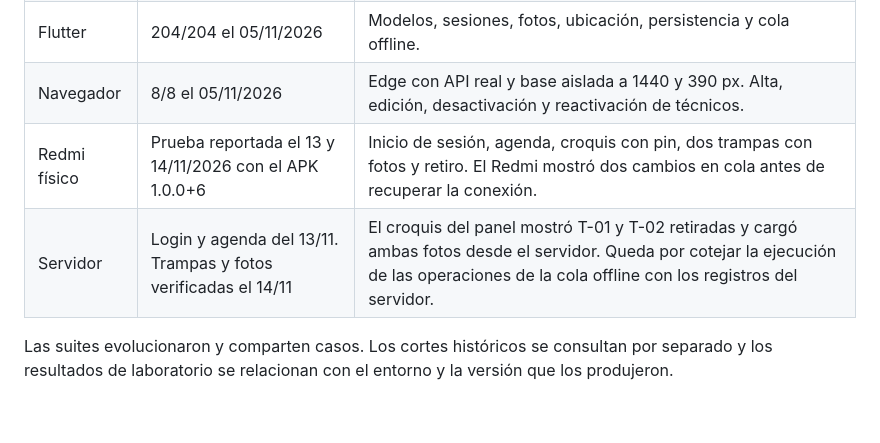
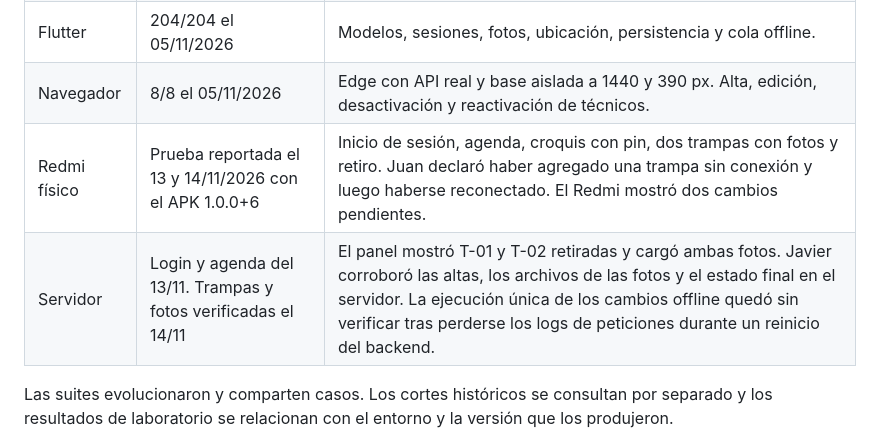
Before and after one commit to j4vierlb/PROYECTO-TESIS-, a Markdown page: Fase 2/Evidencias Individuales/Informe_final_Panel_Android_Pruebas_Borquez_Juan.md, the part around the change. Rendered like a GitHub page; blank space fills up the shorter version.

Commit message:
Añade la corroboración del servidor a la prueba Android

```diff
--- a/Fase 2/Evidencias Individuales/Informe_final_Panel_Android_Pruebas_Borquez_Juan.md
+++ b/Fase 2/Evidencias Individuales/Informe_final_Panel_Android_Pruebas_Borquez_Juan.md
@@ -155,8 +155,8 @@ contiene nueve escenarios para completar durante la sesión de la empresa.
 | Frontend | 191/191 el 05/11/2026 | Interacción, navegación, recuperación, croquis y casos con HTTP simulado. |
 | Flutter | 204/204 el 05/11/2026 | Modelos, sesiones, fotos, ubicación, persistencia y cola offline. |
 | Navegador | 8/8 el 05/11/2026 | Edge con API real y base aislada a 1440 y 390 px. Alta, edición, desactivación y reactivación de técnicos. |
-| Redmi físico | Prueba reportada el 13 y 14/11/2026 con el APK 1.0.0+6 | Inicio de sesión, agenda, croquis con pin, dos trampas con fotos y retiro. El Redmi mostró dos cambios en cola antes de recuperar la conexión. |
-| Servidor | Login y agenda del 13/11. Trampas y fotos verificadas el 14/11 | El croquis del panel mostró T-01 y T-02 retiradas y cargó ambas fotos desde el servidor. Queda por cotejar la ejecución de las operaciones de la cola offline con los registros del servidor. |
+| Redmi físico | Prueba reportada el 13 y 14/11/2026 con el APK 1.0.0+6 | Inicio de sesión, agenda, croquis con pin, dos trampas con fotos y retiro. Juan declaró haber agregado una trampa sin conexión y luego haberse reconectado. El Redmi mostró dos cambios pendientes. |
+| Servidor | Login y agenda del 13/11. Trampas y fotos verificadas el 14/11 | El panel mostró T-01 y T-02 retiradas y cargó ambas fotos. Javier corroboró las altas, los archivos de las fotos y el estado final en el servidor. La ejecución única de los cambios offline quedó sin verificar tras perderse los logs de peticiones durante un reinicio del backend. |
 
 Las suites evolucionaron y comparten casos. Los cortes históricos se consultan
 por separado y los resultados de laboratorio se relacionan con el entorno y la
```
Also changed, not shown: 2 other files.
